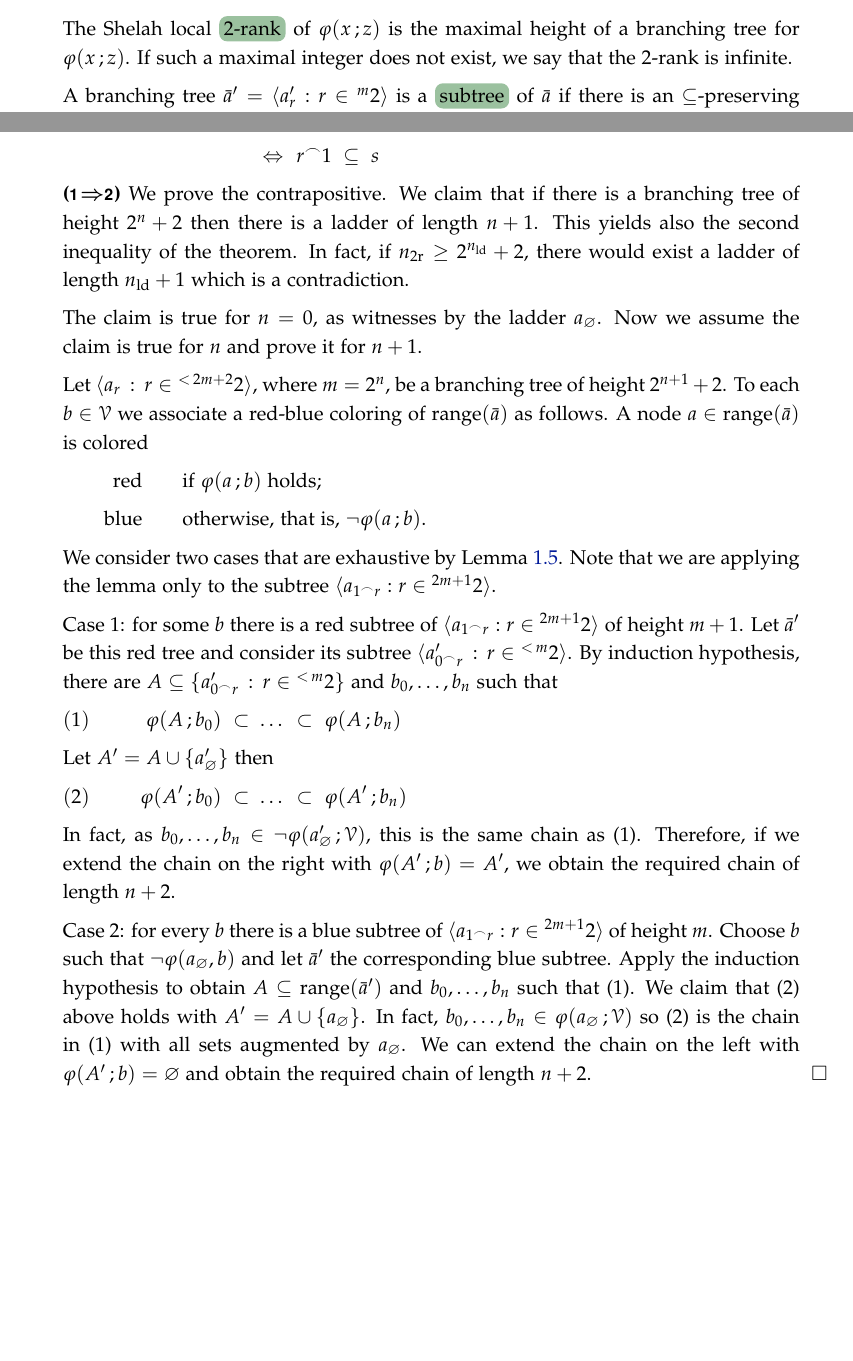
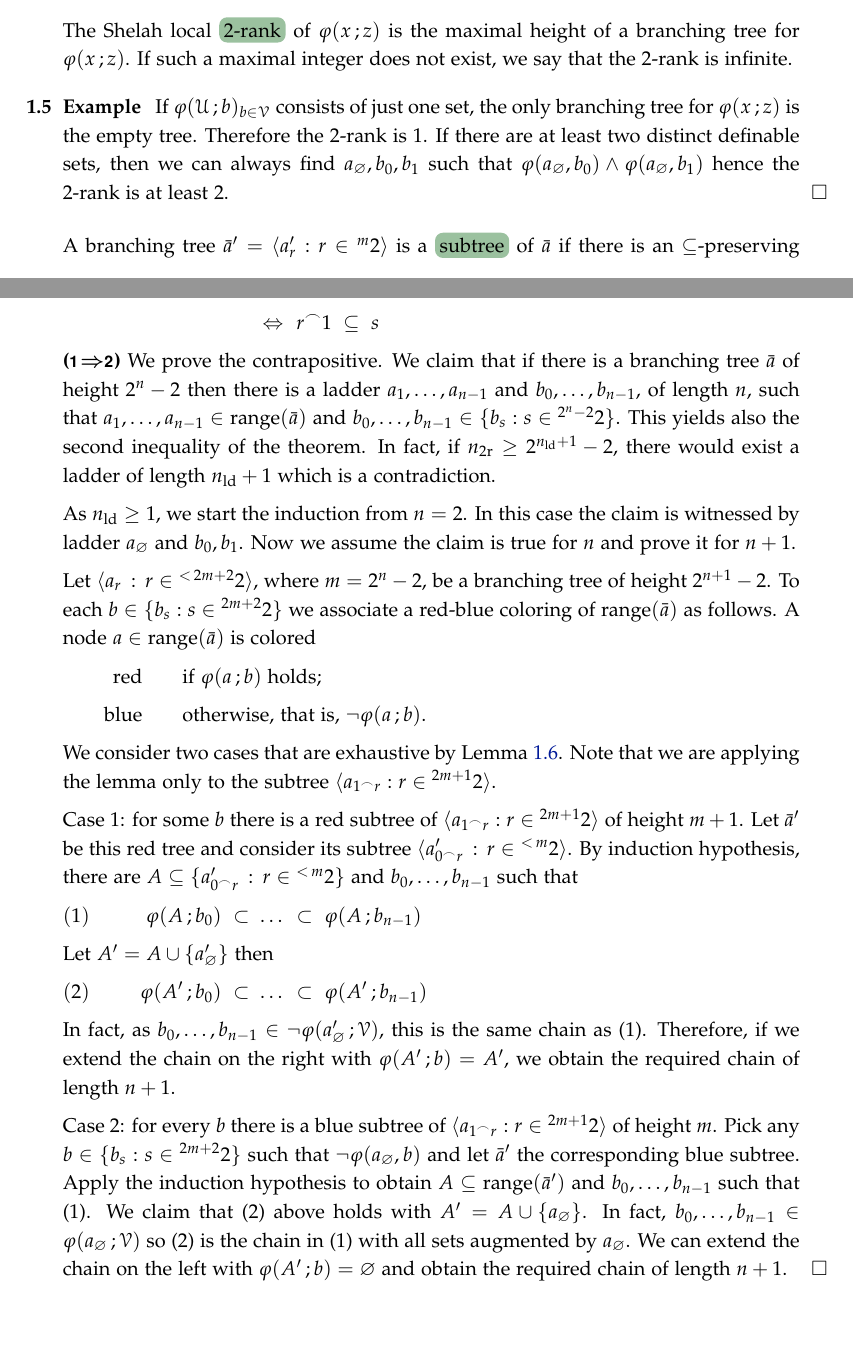
Before and after one commit to domenicozambella/scombinatorics, a LaTeX thesis (stable.tex): two parts of pages 2 and 4 of 7, joined at a grey line, cut so that both start at the same text, the shorter picture padded with empty space. Compiled offline with pdfLaTeX.

Commit message:
acquisito PR di LorezoNot

```diff
--- a/stable.tex
+++ b/stable.tex
@@ -196,6 +196,12 @@ Then \ssf{2r} requires that all formulas in each branch $s\in2^n$ are satified b
 The Shelah local \emph{2-rank\/} of $\phi(x\,;z)$ is the maximal height of a branching tree for $\phi(x\,;z)$.
 If such a maximal integer does not exist, we say that the 2-rank is infinite.
 
+\begin{example}
+  If $\phi(\U\,;b)_{b\in\V}$ consists of just one set, the only branching tree for $\phi(x\,;z)$ is the empty tree.
+  Therefore the 2-rank is $1$.
+  If there are at least two distinct definable sets, then we can always find $a_\0, b_0,b_1$ such that $\phi(a_\0,b_0)\wedge\phi(a_\0,b_1)$ hence the 2-rank is at least $2$.\QED
+\end{example}
+
 A branching tree $\bar a'=\<a'_r:r\in{}^m2\>$ is a \emph{subtree\/} of $\bar a$ if there is an $\subseteq$-preserving map $f:{}^m2\to{}^n2$ such that $a'_r=a_{fr}$.
 
 For the theorem below we need the following Ramsey-like lemma.
@@ -315,15 +321,16 @@ In the next section we will introduce some of the ideas used in Shelah's proof.
 
   \textbf{(\ssf{1}\kern.2ex\boldmath$\IMP$\ssf{2}\kern.1ex)}\
   We prove the contrapositive.
-  We claim that if there is a branching tree of height $2^n+2$ then there is a ladder of length $n+1$.
+  We claim that if there is a branching tree $\bar a$ of height $2^n-2$ then there is a ladder $a_1,\dots,a_{n-1}$ and $b_0,\dots,b_{n-1}$, of length $n$, such that $a_1,\dots,a_{n-1} \in \range(\bar a)$ and $b_0,\dots,b_{n-1} \in \{b_s:s\in{}^{2^n-2}2\}$.
   This yields also the second inequality of the theorem.
-  In fact, if $n_{\rm 2r}\ge 2^{n_{\rm ld}}+2$, there would exist a ladder of length $n_{\rm ld}+1$ which is a contradiction.
+  In fact, if $n_{\rm 2r}\ge 2^{n_{\rm ld}+1}-2$, there would exist a ladder of length $n_{\rm ld}+1$ which is a contradiction.
 
-  The claim is true for $n=0$, as witnesses by the ladder $a_\0$.
+  As $n_{\rm ld}\ge 1$, we start the induction from $n=2$.
+  In this case the claim is witnessed by ladder $a_\0$ and $b_0,b_1$.
   Now we assume the claim is true for $n$ and prove it for $n+1$.
 
-  Let $\<a_r\, :\, r\in{}^{<\, 2m+2}2\>$, where $m=2^n$, be a branching tree of height $2^{n+1}+2$.
-  To each $b\in\V$ we associate a red-blue coloring of $\range(\bar a)$ as follows.
+  Let $\<a_r\, :\, r\in{}^{<\, 2m+2}2\>$, where $m=2^n-2$, be a branching tree of height $2^{n+1}-2$.
+  To each $b\in\{b_s:s\in{}^{2m+2 }2\}$ we associate a red-blue coloring of $\range(\bar a)$ as follows.
   A node $a\in\range(\bar a)$ is colored
 
   \qquad\qquad \llap{red}\qquad if $\phi(a\,;b)$ holds;
@@ -335,23 +342,23 @@ In the next section we will introduce some of the ideas used in Shelah's proof.
 
   Case 1: for some $b$ there is a red subtree of $\<a_{1^\frown r}:r\in{}^{2m+1}2\>$ of height $m+1$.
   Let $\bar a'$ be this red tree and consider its subtree $\<a'_{0^\frown r}\,:\,r\in {}^{<\,m}2\>$.
-  By induction hypothesis, there are $A\subseteq\{a'_{0^\frown r}\,:\,r\in {}^{<\,m}2\}$ and $b_0,\dots,b_n$ such that
+  By induction hypothesis, there are $A\subseteq\{a'_{0^\frown r}\,:\,r\in {}^{<\,m}2\}$ and $b_0,\dots,b_{n-1}$ such that
 
-  \ceq{(1)\hfill\phi(A\,;b_0)\ \subset}{\dots}{\subset\ \phi(A\,;b_n)}
+  \ceq{(1)\hfill\phi(A\,;b_0)\ \subset}{\dots}{\subset\ \phi(A\,;b_{n-1})}
 
   Let $A'=A\cup\{a'_\0\}$ then
 
-  \ceq{(2)\hfill\phi(A'\,;b_0)\ \subset}{\dots}{\subset\ \phi(A'\,;b_n)}
+  \ceq{(2)\hfill\phi(A'\,;b_0)\ \subset}{\dots}{\subset\ \phi(A'\,;b_{n-1})}
 
-  In fact, as $b_0,\dots,b_n\in\neg\phi(a'_\0\,;\V)$, this is the same chain as (1).
-  Therefore, if we extend the chain on the right with $\phi(A'\,;b)=A'$, we obtain the required chain of length $n+2$.
+  In fact, as $b_0,\dots,b_{n-1}\in\neg\phi(a'_\0\,;\V)$, this is the same chain as (1).
+  Therefore, if we extend the chain on the right with $\phi(A'\,;b)=A'$, we obtain the required chain of length $n+1$.
 
   Case 2: for every $b$ there is a blue subtree of $\<a_{1^\frown r}:r\in{}^{2m+1}2\>$ of height $m$.
-  Choose $b$ such that $\neg\phi(a_\0, b)$ and let $\bar a'$ the corresponding blue subtree.
-  Apply the induction hypothesis to obtain $A\subseteq\range(\bar a')$ and $b_0,\dots,b_n$ such that (1).
+  Pick any $b\in\{b_s:s\in{}^{2m+2}2\}$ such that $\neg\phi(a_\0, b)$ and let $\bar a'$ the corresponding blue subtree.
+  Apply the induction hypothesis to obtain $A\subseteq\range(\bar a')$ and $b_0,\dots,b_{n-1}$ such that (1).
   We claim that (2) above holds with $A'=A\cup\{a_\0\}$.
-  In fact, $b_0,\dots,b_n\in\phi(a_\0\,;\V)$ so (2) is the chain in (1) with all sets augmented by $a_\0$.
-  We can extend the chain on the left with $\phi(A'\,;b)=\0$ and obtain the required chain of length $n+2$.
+  In fact, $b_0,\dots,b_{n-1}\in\phi(a_\0\,;\V)$ so (2) is the chain in (1) with all sets augmented by $a_\0$.
+  We can extend the chain on the left with $\phi(A'\,;b)=\0$ and obtain the required chain of length $n+1$.
 \end{proof}
 
 
```
Also changed, not shown: scombinatorics.pdf, stable.tex (20 more changed lines).
